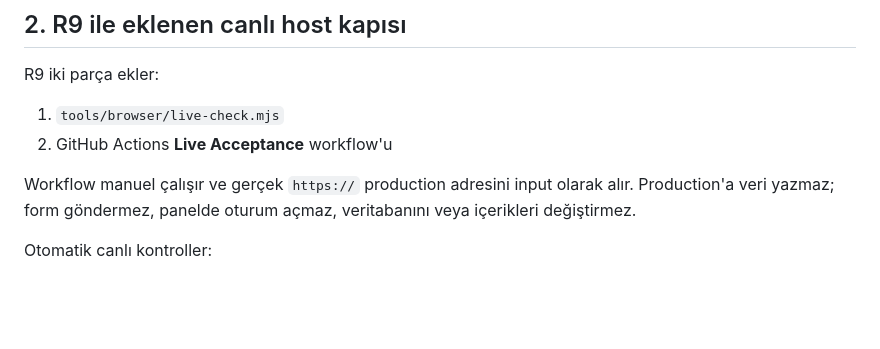
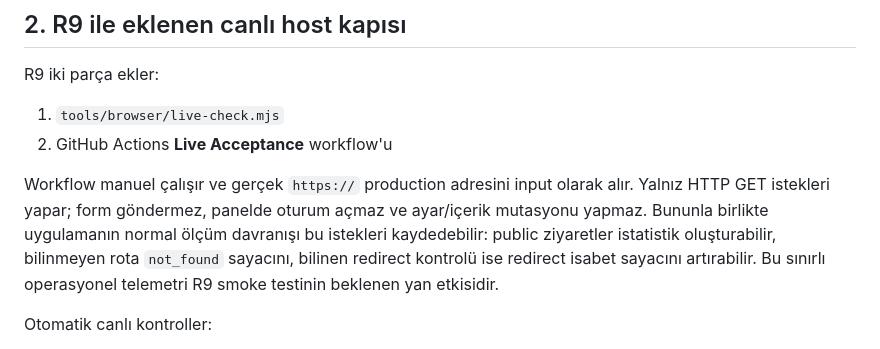
Before and after one commit to tayfunates10/arcates-web-site, a Markdown page: RELEASE-R9-PRODUCTION.md, the part around the change. Drawn GitHub-style; blank space fills up the shorter version.

Commit message:
docs(release): disclose live acceptance telemetry side effects

```diff
--- a/RELEASE-R9-PRODUCTION.md
+++ b/RELEASE-R9-PRODUCTION.md
@@ -27,7 +27,7 @@ R9 iki parça ekler:
 1. `tools/browser/live-check.mjs`
 2. GitHub Actions **Live Acceptance** workflow'u
 
-Workflow manuel çalışır ve gerçek `https://` production adresini input olarak alır. Production'a veri yazmaz; form göndermez, panelde oturum açmaz, veritabanını veya içerikleri değiştirmez.
+Workflow manuel çalışır ve gerçek `https://` production adresini input olarak alır. Yalnız HTTP GET istekleri yapar; form göndermez, panelde oturum açmaz ve ayar/içerik mutasyonu yapmaz. Bununla birlikte uygulamanın normal ölçüm davranışı bu istekleri kaydedebilir: public ziyaretler istatistik oluşturabilir, bilinmeyen rota `not_found` sayacını, bilinen redirect kontrolü ise redirect isabet sayacını artırabilir. Bu sınırlı operasyonel telemetri R9 smoke testinin beklenen yan etkisidir.
 
 Otomatik canlı kontroller:
 
```
